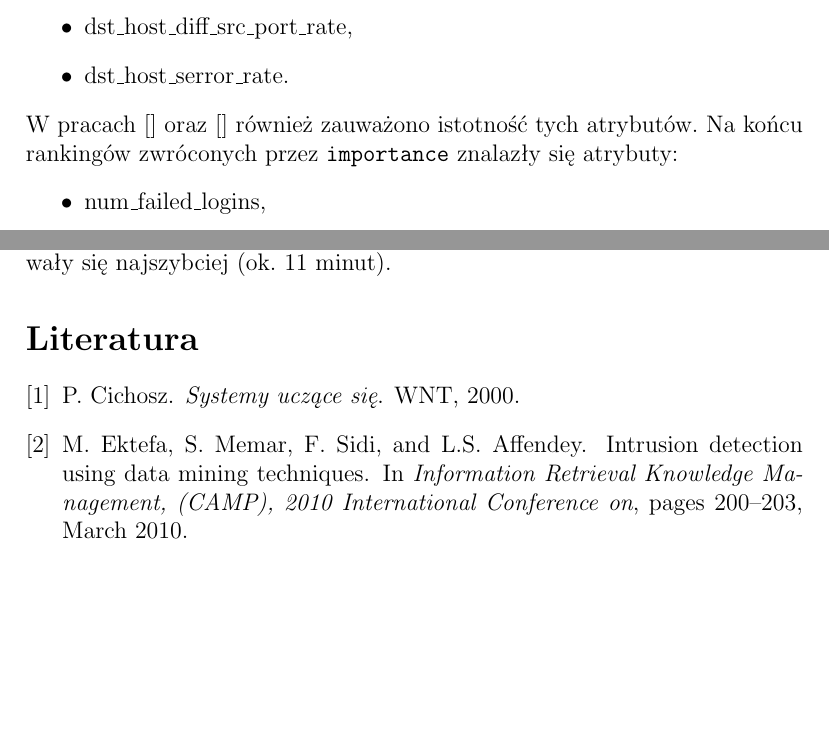
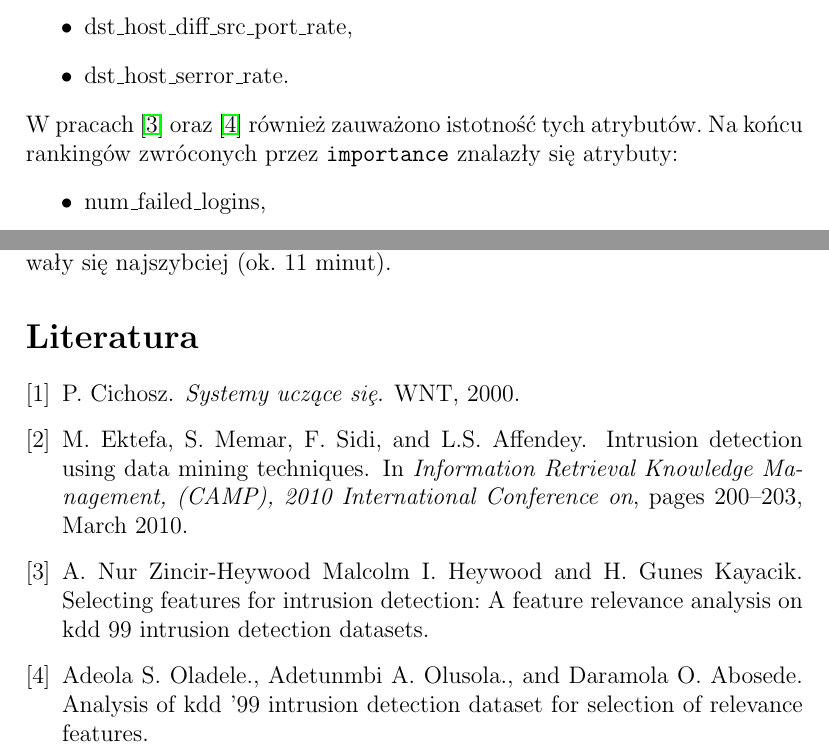
Before and after one commit to solitaire/mow-classification, a LaTeX document (doc/doc.tex, which reads doc/bibliografia.bib): two parts of pages 11 and 19 of 19, joined at a grey line, cut so that both start at the same text, the shorter picture padded with empty space. Compiled offline with pdfLaTeX.

Commit message:
Dwie referencje

```diff
--- a/doc/bibliografia.bib
+++ b/doc/bibliografia.bib
@@ -1,16 +1,8 @@
-@book{Cichosz,
-author =       "P. Cichosz",
-title =        "Systemy uczące się",
-publisher =    "WNT",
-year =         "2000",
-address =      Warszawa"
+@Book{ Cichosz,
+	author = "P. Cichosz",
+	title = "Systemy uczące si\c{e}",
+	publisher = "WNT",
+	year = "2000",
+	address = Warszawa"
 }
 
-@INPROCEEDINGS{5466919,
-author={Ektefa, M. and Memar, S. and Sidi, F. and Affendey, L.S.},
-booktitle={Information Retrieval Knowledge Management, (CAMP), 2010 International Conference on},
-title={Intrusion detection using data mining techniques},
-year={2010},
-month={March},
-pages={200-203},
-keywords={data mining;security of data;support vector machines;C4.5 algorithm;Internet attacks;data mining;intrusion detection;support vector machines;Application software;Classification tree analysis;Data mining;Data security;IP networks;Internet;Intrusion detection;Support vector machine classification;Support vector machines;Telecommunication traffic;Classification tree;Data Mining;Internet attack;Intrusion Detection Systems (IDS);Support Vector Machines},
@@ -17,0 +13,15 @@ doi={10.1109/INFRKM.2010.5466919},}
+	year = "2010",
+	month = "March",
+	pages = "200--203",
+	keywords = "data mining, security of data, support vector machines, C4.5 algorithm, Internet attacks, data mining, intrusion detection, support vector machines, Application software, Classification tree analysis, Data mining, Data security, IP networks, Internet, Intrusion detection, Support vector machine classification, Support vector machines, Telecommunication traffic, Classification tree, Data Mining, Internet attack, Intrusion Detection Systems (IDS), Support Vector Machines"
+}
+
+@InProceedings{ heywood,
+	author = "A. Nur Zincir-Heywood Malcolm I. Heywood and H. Gunes Kayacik",
+	title = "Selecting Features for Intrusion Detection: A Feature Relevance Analysis on KDD 99 Intrusion Detection Datasets"
+}
+
+@InProceedings{ oladele,
+	author = "Adeola S. Oladele. and Adetunmbi A. Olusola. and Daramola O. Abosede",
+	title = "Analysis of KDD ’99 Intrusion Detection Dataset for Selection of Relevance Features"
+}
--- a/doc/doc.tex
+++ b/doc/doc.tex
@@ -277,7 +277,7 @@ w klasyfikacji:
 	\item dst\_host\_diff\_src\_port\_rate,
 	\item dst\_host\_serror\_rate.
 \end{itemize}
-W pracach [] oraz [] również zauważono istotność tych atrybutów.
+W pracach \cite{heywood} oraz \cite{oladele} również zauważono istotność tych atrybutów.
 Na końcu rankingów zwróconych przez \texttt{importance} znalazły się atrybuty:
 \begin{itemize}
 	\item num\_failed\_logins,
```
Also changed, not shown: doc/bibliografia.bib (5 more changed lines).
